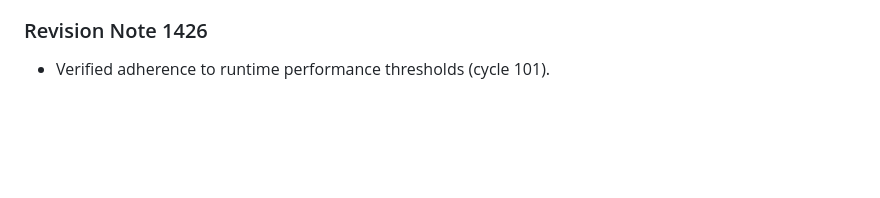
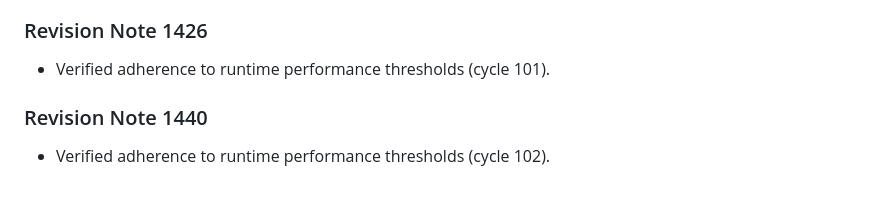
Before and after one commit to anonymousgrouphp-collab/meteor-madness-simulator-by-team-cosmic, a Markdown page: docs/physics/gravitational_keyhole_deflection.md, the part around the change. Rendered like a GitHub page; blank space fills up the shorter version.

Commit message:
docs(docs): update benchmark notes in gravitational_keyhole_deflection.md (rev 1440)

```diff
--- a/docs/physics/gravitational_keyhole_deflection.md
+++ b/docs/physics/gravitational_keyhole_deflection.md
@@ -477,3 +477,7 @@ Resonant return encounters are parameterized using Opik b-plane coordinates $(\x
 
 ### Revision Note 1426
 - Verified adherence to runtime performance thresholds (cycle 101).
+
+
+### Revision Note 1440
+- Verified adherence to runtime performance thresholds (cycle 102).
```
